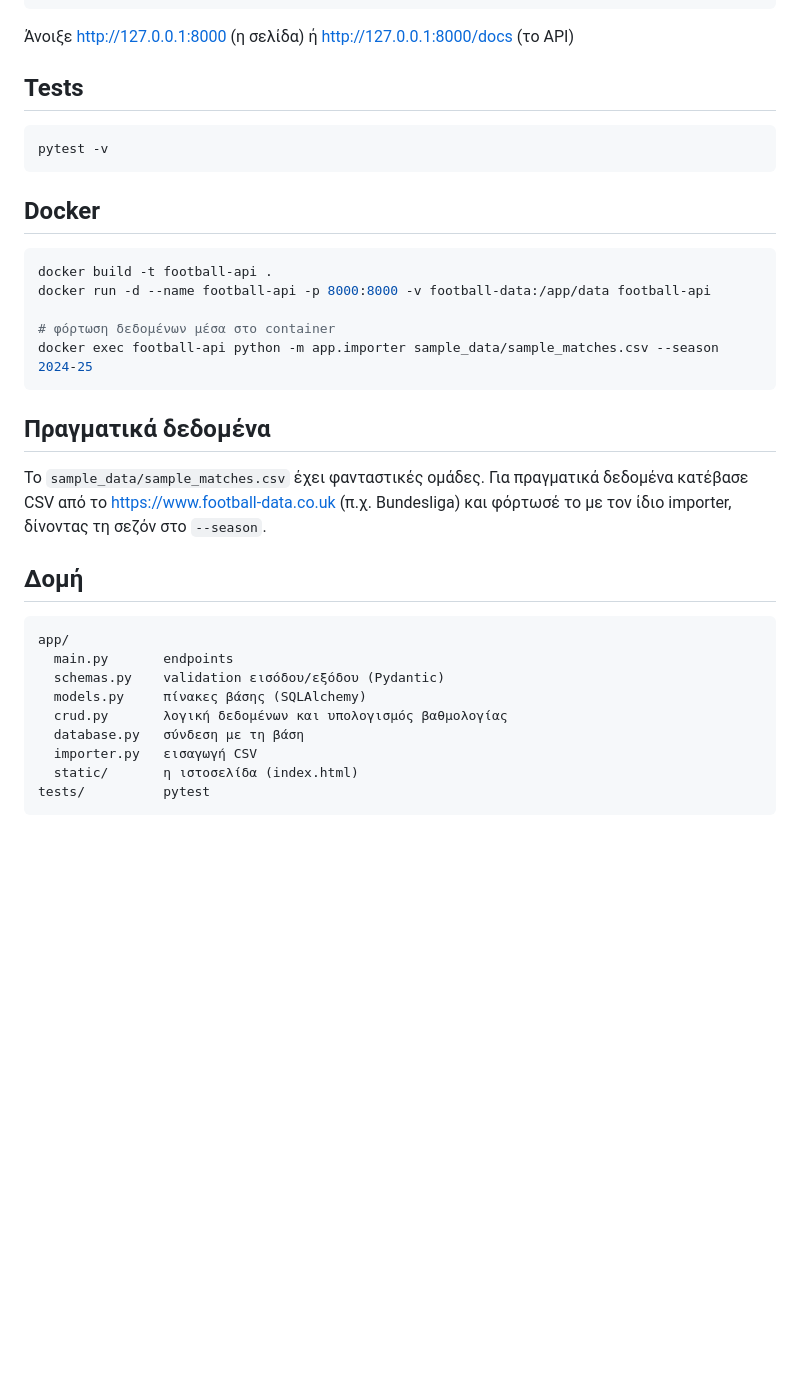
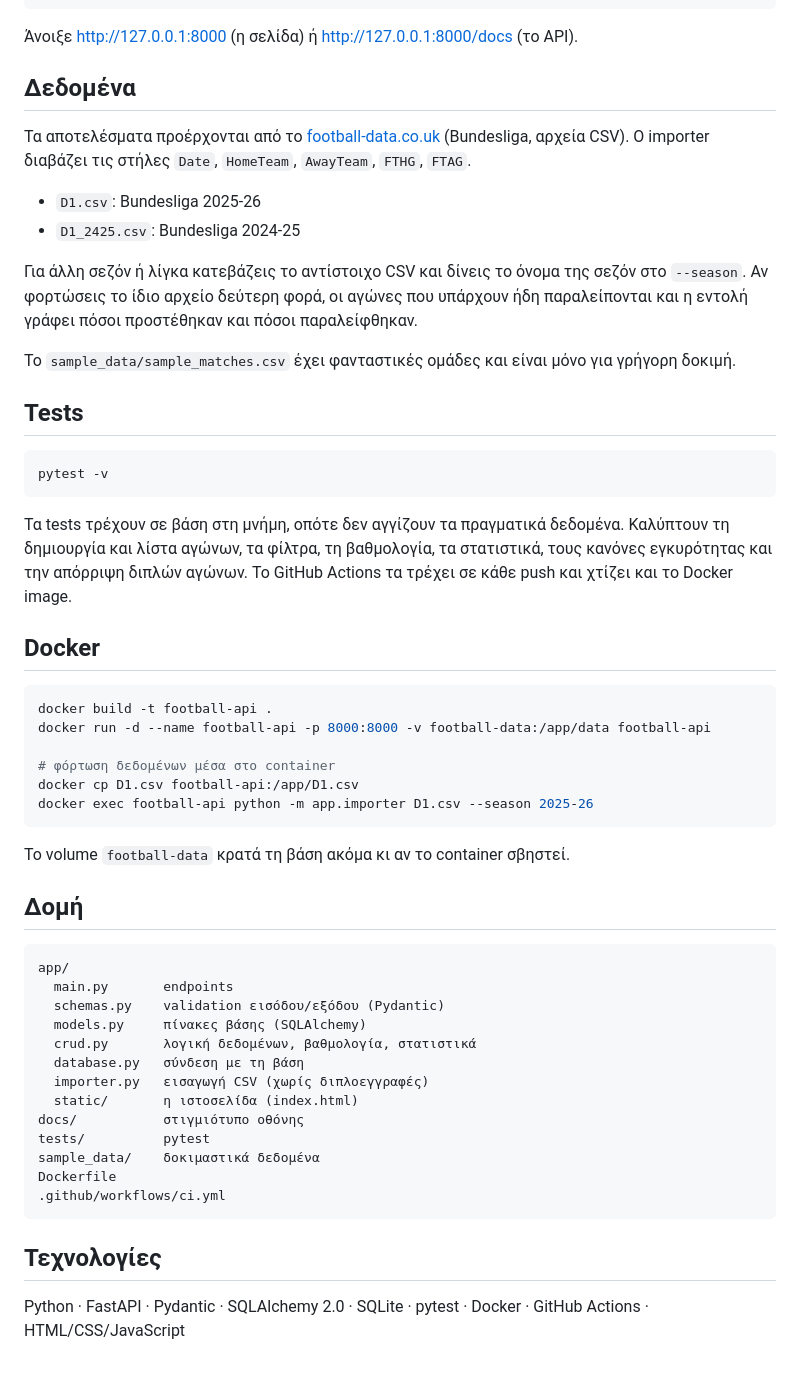
Before and after one commit to markapaa/football-api, a Markdown page: README.md, the part around one of its changes. GitHub-like rendering; blank space fills up the shorter version.

````diff
--- a/README.md
+++ b/README.md
@@ -30,13 +48,26 @@ python -m app.importer sample_data/sample_matches.csv --season 2024-25
 uvicorn app.main:app --reload
 ```
 
-Άνοιξε http://127.0.0.1:8000 (η σελίδα) ή http://127.0.0.1:8000/docs (το API)
+Άνοιξε http://127.0.0.1:8000 (η σελίδα) ή http://127.0.0.1:8000/docs (το API).
+
+## Δεδομένα
+
+Τα αποτελέσματα προέρχονται από το [football-data.co.uk](https://www.football-data.co.uk) (Bundesliga, αρχεία CSV). Ο importer διαβάζει τις στήλες `Date`, `HomeTeam`, `AwayTeam`, `FTHG`, `FTAG`.
+
+- `D1.csv`: Bundesliga 2025-26
+- `D1_2425.csv`: Bundesliga 2024-25
+
+Για άλλη σεζόν ή λίγκα κατεβάζεις το αντίστοιχο CSV και δίνεις το όνομα της σεζόν στο `--season`. Αν φορτώσεις το ίδιο αρχείο δεύτερη φορά, οι αγώνες που υπάρχουν ήδη παραλείπονται και η εντολή γράφει πόσοι προστέθηκαν και πόσοι παραλείφθηκαν.
+
+Το `sample_data/sample_matches.csv` έχει φανταστικές ομάδες και είναι μόνο για γρήγορη δοκιμή.
 
 ## Tests
 
 ```bash
 pytest -v
 ```
+
+Τα tests τρέχουν σε βάση στη μνήμη, οπότε δεν αγγίζουν τα πραγματικά δεδομένα. Καλύπτουν τη δημιουργία και λίστα αγώνων, τα φίλτρα, τη βαθμολογία, τα στατιστικά, τους κανόνες εγκυρότητας και την απόρριψη διπλών αγώνων. Το GitHub Actions τα τρέχει σε κάθε push και χτίζει και το Docker image.
 
 ## Docker
 
@@ -45,14 +76,11 @@ docker build -t football-api .
 docker run -d --name football-api -p 8000:8000 -v football-data:/app/data football-api
 
 # φόρτωση δεδομένων μέσα στο container
-docker exec football-api python -m app.importer sample_data/sample_matches.csv --season 2024-25
+docker cp D1.csv football-api:/app/D1.csv
+docker exec football-api python -m app.importer D1.csv --season 2025-26
 ```
 
-## Πραγματικά δεδομένα
-
-Το `sample_data/sample_matches.csv` έχει φανταστικές ομάδες. Για πραγματικά
-δεδομένα κατέβασε CSV από το https://www.football-data.co.uk (π.χ. Bundesliga)
-και φόρτωσέ το με τον ίδιο importer, δίνοντας τη σεζόν στο `--season`.
+Το volume `football-data` κρατά τη βάση ακόμα κι αν το container σβηστεί.
 
 ## Δομή
 
@@ -61,9 +89,17 @@ app/
   main.py       endpoints
   schemas.py    validation εισόδου/εξόδου (Pydantic)
   models.py     πίνακες βάσης (SQLAlchemy)
-  crud.py       λογική δεδομένων και υπολογισμός βαθμολογίας
+  crud.py       λογική δεδομένων, βαθμολογία, στατιστικά
   database.py   σύνδεση με τη βάση
-  importer.py   εισαγωγή CSV
+  importer.py   εισαγωγή CSV (χωρίς διπλοεγγραφές)
   static/       η ιστοσελίδα (index.html)
+docs/           στιγμιότυπο οθόνης
 tests/          pytest
+sample_data/    δοκιμαστικά δεδομένα
+Dockerfile
+.github/workflows/ci.yml
 ```
+
+## Τεχνολογίες
+
+Python · FastAPI · Pydantic · SQLAlchemy 2.0 · SQLite · pytest · Docker · GitHub Actions · HTML/CSS/JavaScript
````
Also changed, not shown: other parts of README.md (+29 -11 lines), docs/screenshot.png (added).
